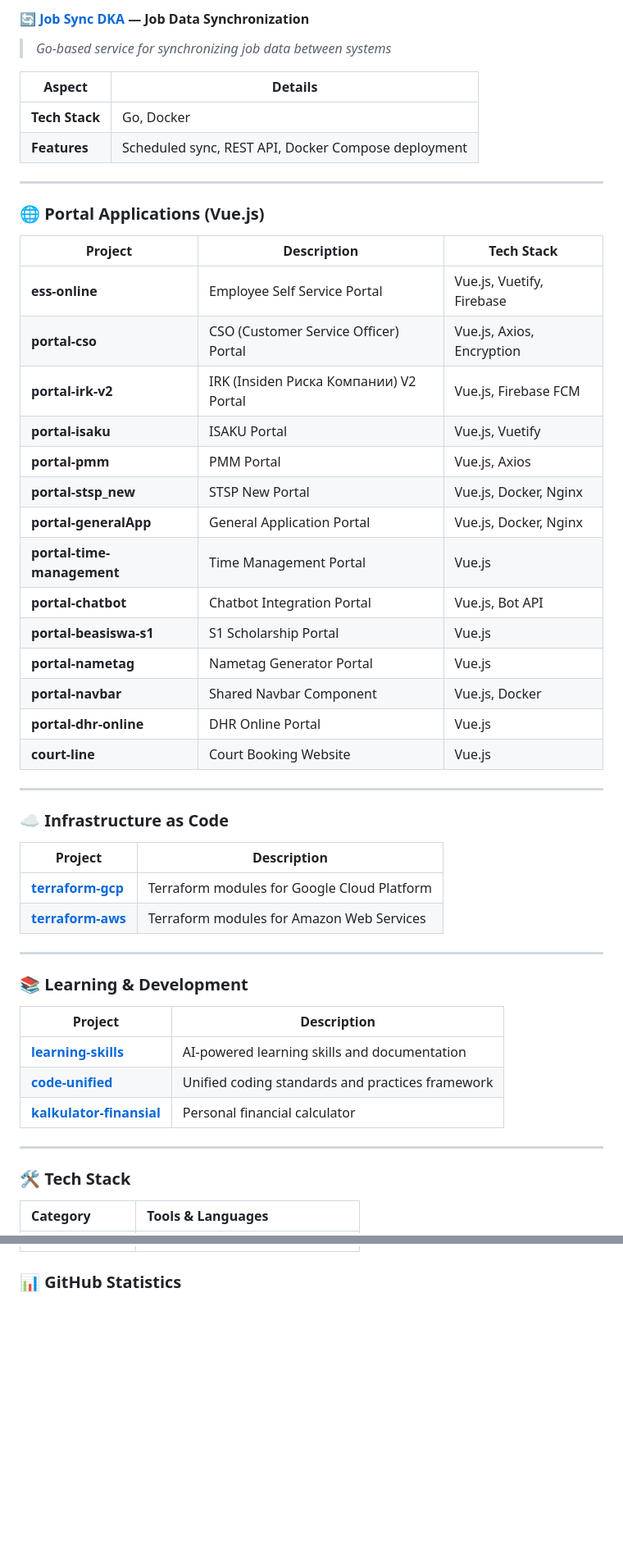
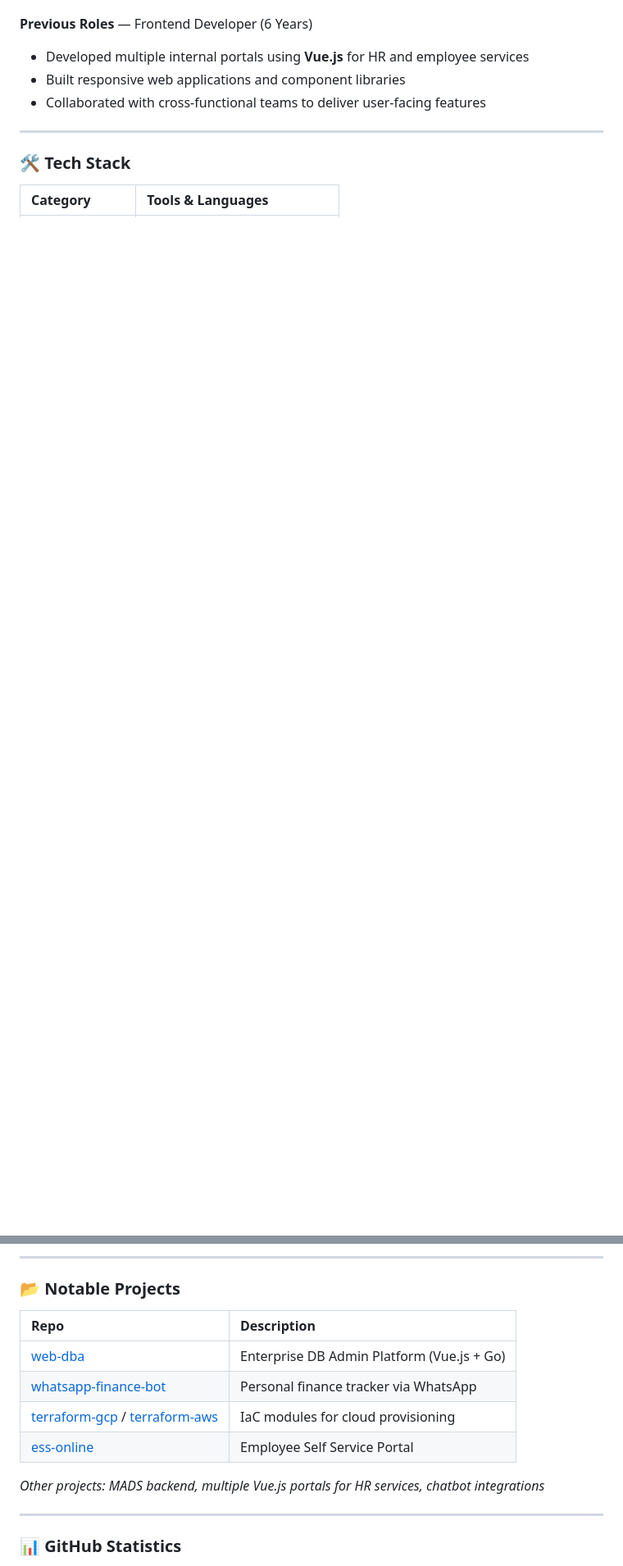
Before and after one commit to Indra-619/Indra-619, a Markdown page: README.md, 2 parts joined by grey strips. Shown at 82% size. Drawn GitHub-style; blank space fills up the shorter version.

```diff
--- a/README.md
+++ b/README.md
@@ -81,53 +39,11 @@ I am a **DevOps & Cloud Administrator** with over **6 years of experience** cont
-#### 🔄 [Job Sync DKA](https://github.com/Indra-619/job-sync-dka) — Job Data Synchronization
-> *Go-based service for synchronizing job data between systems*
-
-| Aspect | Details |
-|--------|---------|
-| **Tech Stack** | Go, Docker |
-| **Features** | Scheduled sync, REST API, Docker Compose deployment |
-
----
-
-### 🌐 Portal Applications (Vue.js)
-
-| Project | Description | Tech Stack |
-|---------|-------------|------------|
-| **ess-online** | Employee Self Service Portal | Vue.js, Vuetify, Firebase |
-| **portal-cso** | CSO (Customer Service Officer) Portal | Vue.js, Axios, Encryption |
-| **portal-irk-v2** | IRK (Insiden Риска Компании) V2 Portal | Vue.js, Firebase FCM |
-| **portal-isaku** | ISAKU Portal | Vue.js, Vuetify |
-| **portal-pmm** | PMM Portal | Vue.js, Axios |
-| **portal-stsp_new** | STSP New Portal | Vue.js, Docker, Nginx |
-| **portal-generalApp** | General Application Portal | Vue.js, Docker, Nginx |
-| **portal-time-management** | Time Management Portal | Vue.js |
-| **portal-chatbot** | Chatbot Integration Portal | Vue.js, Bot API |
-| **portal-beasiswa-s1** | S1 Scholarship Portal | Vue.js |
-| **portal-nametag** | Nametag Generator Portal | Vue.js |
-| **portal-navbar** | Shared Navbar Component | Vue.js, Docker |
-| **portal-dhr-online** | DHR Online Portal | Vue.js |
-| **court-line** | Court Booking Website | Vue.js |
-
----
-
-### ☁️ Infrastructure as Code
-
-| Project | Description |
-|---------|-------------|
-| **[terraform-gcp](https://github.com/Indra-619/terraform-gcp)** | Terraform modules for Google Cloud Platform |
-| **[terraform-aws](https://github.com/Indra-619/terraform-aws)** | Terraform modules for Amazon Web Services |
-
----
-
-### 📚 Learning & Development
-
-| Project | Description |
-|---------|-------------|
-| **[learning-skills](https://github.com/Indra-619/learning-skills)** | AI-powered learning skills and documentation |
-| **[code-unified](https://github.com/Indra-619/code-unified)** | Unified coding standards and practices framework |
-| **[kalkulator-finansial](https://github.com/Indra-619/kalkulator-finansial)** | Personal financial calculator |
+**Previous Roles** — Frontend Developer (6 Years)
+- Developed multiple internal portals using **Vue.js** for HR and employee services
+- Built responsive web applications and component libraries
+- Collaborated with cross-functional teams to deliver user-facing features
 
 ---
 
 ### 🛠️ Tech Stack
+
 | Category | Tools & Languages |
 | :--- | :--- |
@@ -139,3 +54,17 @@ I am a **DevOps & Cloud Administrator** with over **6 years of experience** cont
 
+---
+
+### 📂 Notable Projects
+
+| Repo | Description |
+|:-----|:------------|
+| [web-dba](https://github.com/sd2-indomaret/web-dba) | Enterprise DB Admin Platform (Vue.js + Go) |
+| [whatsapp-finance-bot](https://github.com/Indra-619/whatsapp-finance-bot) | Personal finance tracker via WhatsApp |
+| [terraform-gcp](https://github.com/Indra-619/terraform-gcp) / [terraform-aws](https://github.com/Indra-619/terraform-aws) | IaC modules for cloud provisioning |
+| [ess-online](https://github.com/sd2-indomaret/ess-online) | Employee Self Service Portal |
+
+*Other projects: MADS backend, multiple Vue.js portals for HR services, chatbot integrations*
+
+---
 
 ### 📊 GitHub Statistics
```
Also changed, not shown: other parts of README.md (+27 -72 lines).
